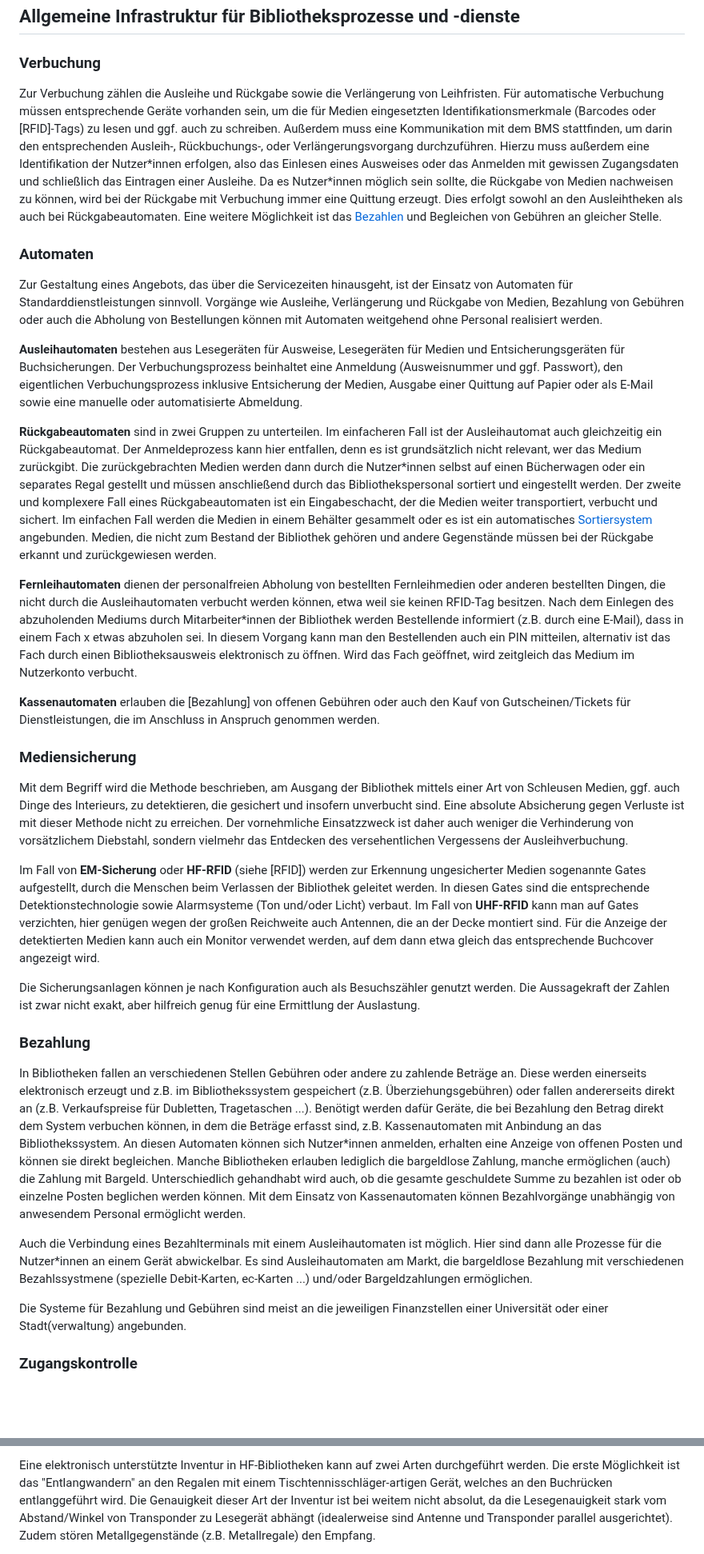
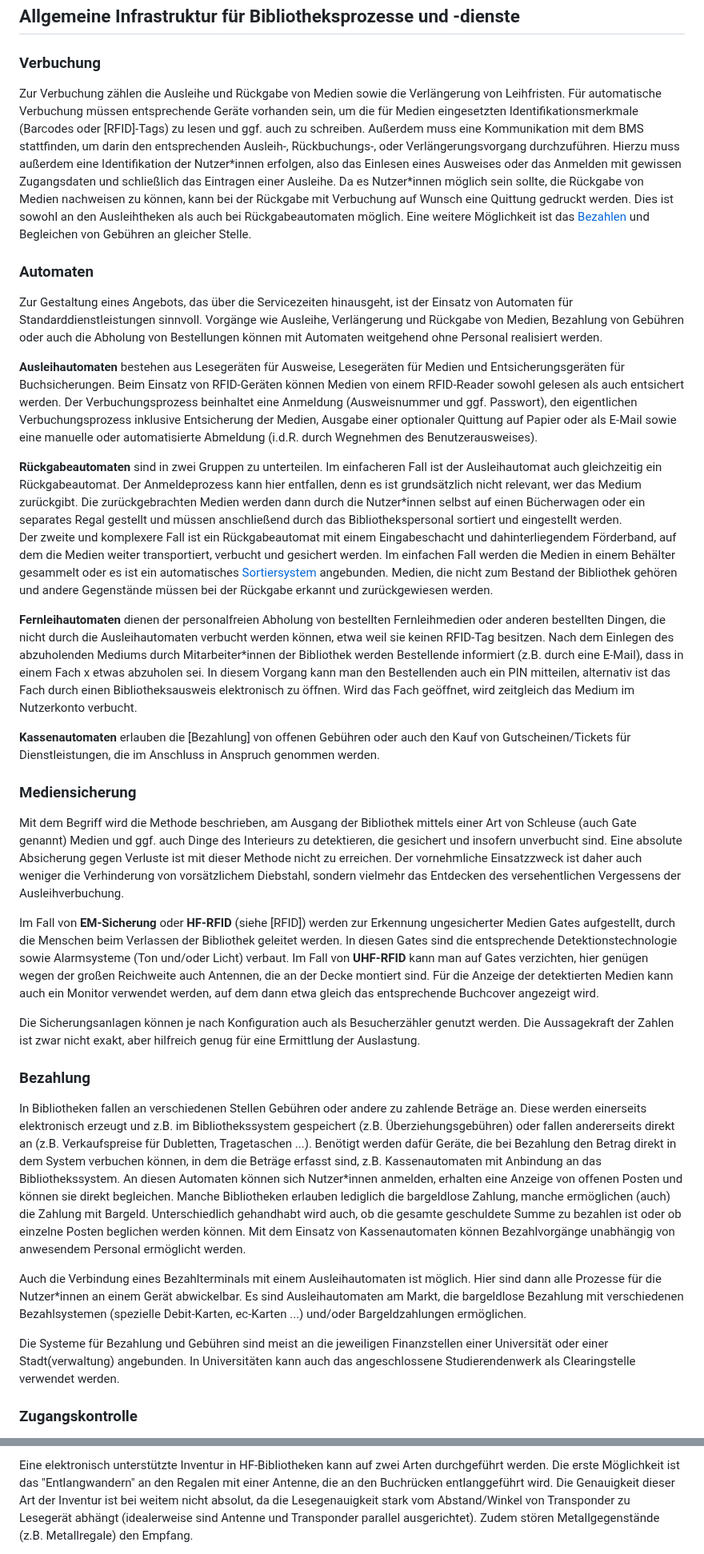
Before and after one commit to pro4bib/handbuch-it-in-bibliotheken, a Markdown page: infrastruktur.md, 2 parts joined by grey strips. Shown at 80% size. Rendered like a GitHub page; blank space fills up the shorter version.

```diff
--- a/infrastruktur.md
+++ b/infrastruktur.md
@@ -42,7 +42,7 @@ von IT-Systemen gibt es eigene Kapitel.
 
 ### Verbuchung
 
-Zur Verbuchung zählen die Ausleihe und Rückgabe sowie die Verlängerung
+Zur Verbuchung zählen die Ausleihe und Rückgabe von Medien sowie die Verlängerung
 von Leihfristen. Für automatische Verbuchung müssen entsprechende Geräte
 vorhanden sein, um die für Medien eingesetzten Identifikationsmerkmale
 (Barcodes oder [RFID]-Tags) zu lesen und ggf. auch zu
@@ -52,9 +52,9 @@ Verlängerungsvorgang durchzuführen. Hierzu muss außerdem eine
 Identifikation der Nutzer\*innen erfolgen, also das Einlesen eines Ausweises
 oder das Anmelden mit gewissen Zugangsdaten und schließlich das
 Eintragen einer Ausleihe. Da es Nutzer\*innen möglich sein sollte, die
-Rückgabe von Medien nachweisen zu können, wird bei der Rückgabe mit
-Verbuchung immer eine Quittung erzeugt. Dies erfolgt sowohl an den
-Ausleihtheken als auch bei Rückgabeautomaten. Eine weitere Möglichkeit
+Rückgabe von Medien nachweisen zu können, kann bei der Rückgabe mit
+Verbuchung auf Wunsch eine Quittung gedruckt werden. Dies ist sowohl an den
+Ausleihtheken als auch bei Rückgabeautomaten möglich. Eine weitere Möglichkeit
 ist das [Bezahlen](#bezahlung) und Begleichen von Gebühren an gleicher
 Stelle.
 
@@ -67,11 +67,12 @@ von Gebühren oder auch die Abholung von Bestellungen können mit
 Automaten weitgehend ohne Personal realisiert werden.
 
 **Ausleihautomaten** bestehen aus Lesegeräten für Ausweise, Lesegeräten
-für Medien und Entsicherungsgeräten für Buchsicherungen. Der
+für Medien und Entsicherungsgeräten für Buchsicherungen.
+Beim Einsatz von RFID-Geräten können Medien von einem RFID-Reader sowohl gelesen als auch entsichert werden. Der
 Verbuchungsprozess beinhaltet eine Anmeldung (Ausweisnummer und ggf.
 Passwort), den eigentlichen Verbuchungsprozess inklusive Entsicherung
-der Medien, Ausgabe einer Quittung auf Papier oder als E-Mail sowie eine
-manuelle oder automatisierte Abmeldung.
+der Medien, Ausgabe einer optionaler Quittung auf Papier oder als E-Mail sowie eine
+manuelle oder automatisierte Abmeldung (i.d.R. durch Wegnehmen des Benutzerausweises).
 
 **Rückgabeautomaten** sind in zwei Gruppen zu unterteilen. Im
 einfacheren Fall ist der Ausleihautomat auch gleichzeitig ein
@@ -79,10 +80,10 @@ Rückgabeautomat. Der Anmeldeprozess kann hier entfallen, denn es ist
 grundsätzlich nicht relevant, wer das Medium zurückgibt. Die
 zurückgebrachten Medien werden dann durch die Nutzer\*innen selbst auf einen
 Bücherwagen oder ein separates Regal gestellt und müssen anschließend
-durch das Bibliothekspersonal sortiert und eingestellt werden. Der
-zweite und komplexere Fall eines Rückgabeautomaten ist ein
-Eingabeschacht, der die Medien weiter transportiert, verbucht und
-sichert. Im einfachen Fall werden die Medien in einem Behälter gesammelt
+durch das Bibliothekspersonal sortiert und eingestellt werden.
+Der zweite und komplexere Fall ist ein Rückgabeautomat mit einem
+Eingabeschacht und dahinterliegendem Förderband, auf dem die Medien weiter transportiert, verbucht und
+gesichert werden. Im einfachen Fall werden die Medien in einem Behälter gesammelt
 oder es ist ein automatisches
 [Sortiersystem](#sortiersysteme) angebunden. Medien, die
 nicht zum Bestand der Bibliothek gehören und andere Gegenstände müssen
@@ -105,7 +106,7 @@ genommen werden.
 ### Mediensicherung
 
 Mit dem Begriff wird die Methode beschrieben, am Ausgang der Bibliothek
-mittels einer Art von Schleusen Medien, ggf. auch Dinge des Interieurs,
+mittels einer Art von Schleuse (auch Gate genannt) Medien und ggf. auch Dinge des Interieurs
 zu detektieren, die gesichert und insofern unverbucht sind. Eine
 absolute Absicherung gegen Verluste ist mit dieser Methode nicht zu
 erreichen. Der vornehmliche Einsatzzweck ist daher auch weniger die
@@ -113,7 +114,7 @@ Verhinderung von vorsätzlichem Diebstahl, sondern vielmehr das Entdecken
 des versehentlichen Vergessens der Ausleihverbuchung.
 
 Im Fall von **EM-Sicherung** oder **HF-RFID** (siehe [RFID])
-werden zur Erkennung ungesicherter Medien sogenannte Gates aufgestellt,
+werden zur Erkennung ungesicherter Medien Gates aufgestellt,
 durch die Menschen beim Verlassen der Bibliothek geleitet werden. In
 diesen Gates sind die entsprechende Detektionstechnologie sowie
 Alarmsysteme (Ton und/oder Licht) verbaut. Im Fall von **UHF-RFID** kann
@@ -123,7 +124,7 @@ detektierten Medien kann auch ein Monitor verwendet werden, auf dem dann
 etwa gleich das entsprechende Buchcover angezeigt wird.
 
 Die Sicherungsanlagen können je nach Konfiguration auch als
-Besuchszähler genutzt werden. Die Aussagekraft der Zahlen ist zwar nicht
+Besucherzähler genutzt werden. Die Aussagekraft der Zahlen ist zwar nicht
 exakt, aber hilfreich genug für eine Ermittlung der Auslastung.
 
 ### Bezahlung
@@ -133,7 +134,7 @@ zahlende Beträge an. Diese werden einerseits elektronisch erzeugt und
 z.B. im Bibliothekssystem gespeichert (z.B. Überziehungsgebühren) oder
 fallen andererseits direkt an (z.B. Verkaufspreise für Dubletten,
 Tragetaschen ...). Benötigt werden dafür Geräte, die bei Bezahlung den
-Betrag direkt dem System verbuchen können, in dem die Beträge erfasst
+Betrag direkt in dem System verbuchen können, in dem die Beträge erfasst
 sind, z.B. Kassenautomaten mit Anbindung an das Bibliothekssystem. An
 diesen Automaten können sich Nutzer\*innen anmelden, erhalten eine Anzeige
 von offenen Posten und können sie direkt begleichen. Manche Bibliotheken
@@ -146,11 +147,12 @@ Bezahlvorgänge unabhängig von anwesendem Personal ermöglicht werden.
 Auch die Verbindung eines Bezahlterminals mit einem Ausleihautomaten ist
 möglich. Hier sind dann alle Prozesse für die Nutzer\*innen an einem Gerät
 abwickelbar. Es sind Ausleihautomaten am Markt, die bargeldlose
-Bezahlung mit verschiedenen Bezahlssystmene (spezielle Debit-Karten,
+Bezahlung mit verschiedenen Bezahlsystemen (spezielle Debit-Karten,
 ec-Karten ...) und/oder Bargeldzahlungen ermöglichen.
 
 Die Systeme für Bezahlung und Gebühren sind meist an die jeweiligen
 Finanzstellen einer Universität oder einer Stadt(verwaltung) angebunden.
+In Universitäten kann auch das angeschlossene Studierendenwerk als Clearingstelle verwendet werden.
 
 ### Zugangskontrolle
 
@@ -362,8 +368,8 @@ praktisch nicht besonders hilfreich.
 
 Eine elektronisch unterstützte Inventur in HF-Bibliotheken kann auf zwei
 Arten durchgeführt werden. Die erste Möglichkeit ist das
-"Entlangwandern" an den Regalen mit einem Tischtennisschläger-artigen
-Gerät, welches an den Buchrücken entlanggeführt wird. Die Genauigkeit
+"Entlangwandern" an den Regalen mit einer Antenne, die
+an den Buchrücken entlanggeführt wird. Die Genauigkeit
 dieser Art der Inventur ist bei weitem nicht absolut, da die
 Lesegenauigkeit stark vom Abstand/Winkel von Transponder zu Lesegerät
 abhängt (idealerweise sind Antenne und Transponder parallel
```
Also changed, not shown: other parts of infrastruktur.md (+74 -60 lines).
